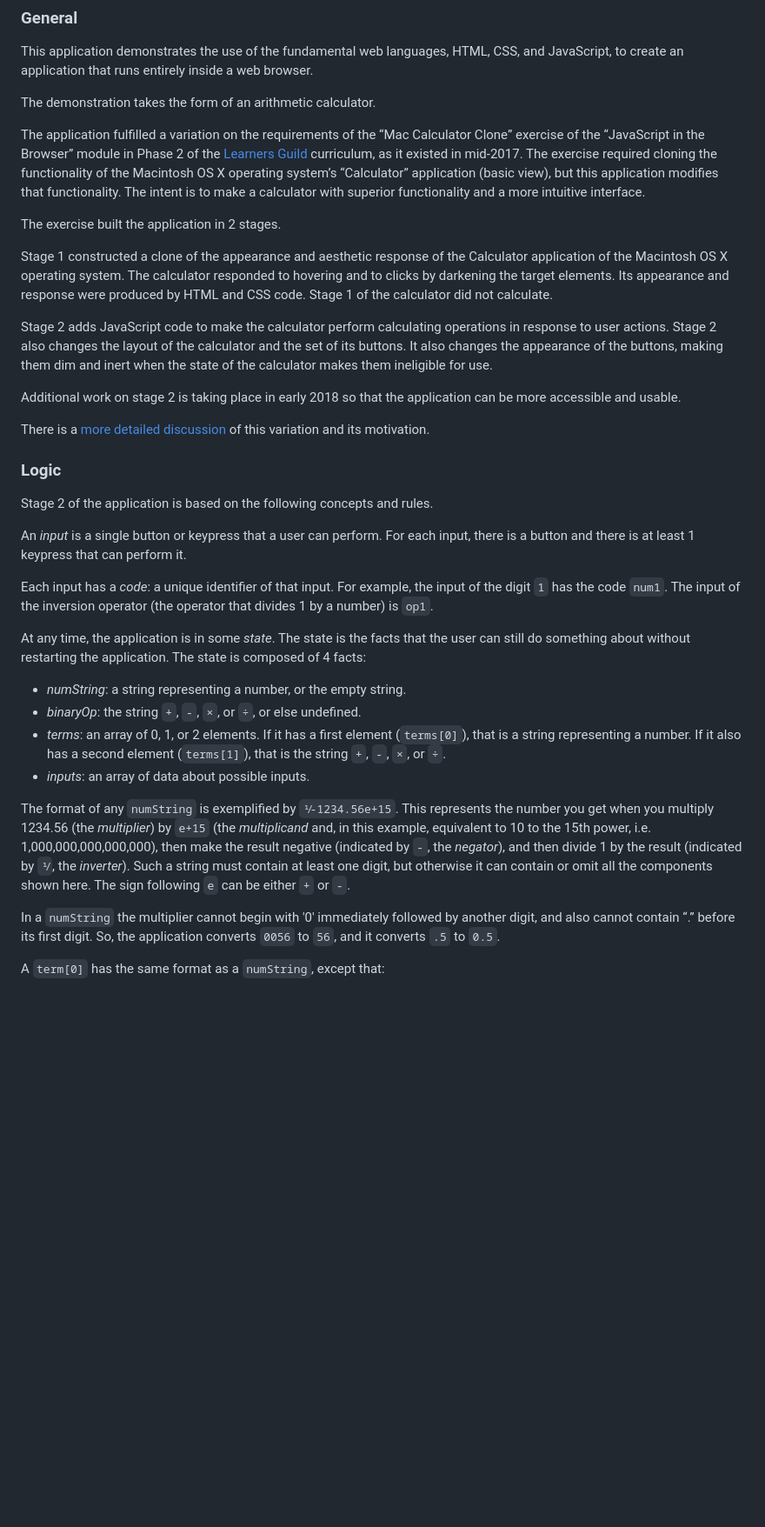
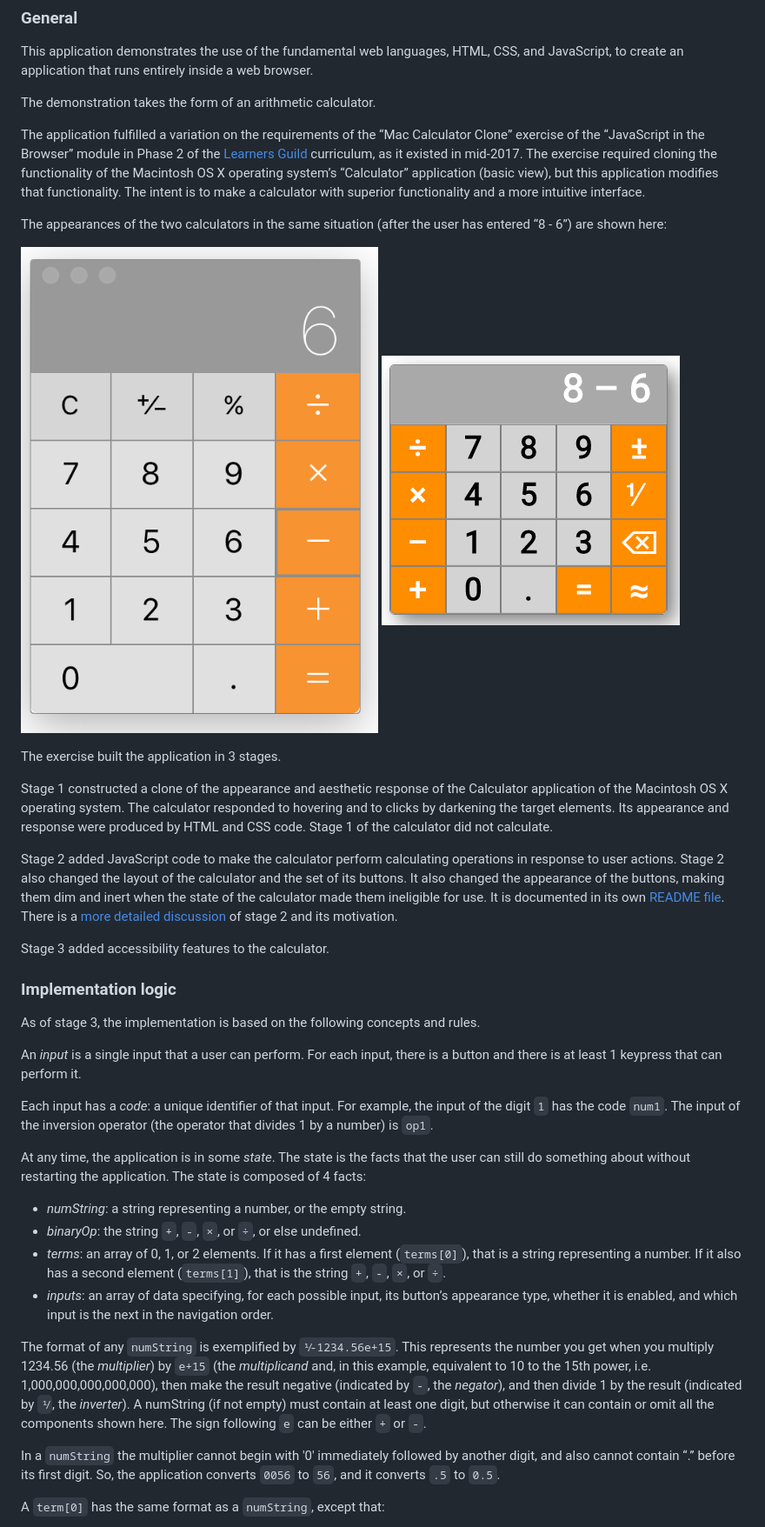
Before and after one commit to jrpool/calculator, a Markdown page: README3.md, the part around the change printed below. Shown: that part at 87% size. GitHub-like rendering; pictures changed too: calculator.png (added), maccalc.png (added); blank space fills up the shorter version.

Commit message:
Started editing stage-3 readme file. Added images of calculators.

```diff
--- a/README3.md
+++ b/README3.md
@@ -16,21 +16,24 @@ The demonstration takes the form of an arithmetic calculator.
 
 The application fulfilled a variation on the requirements of the “Mac Calculator Clone” exercise of the “JavaScript in the Browser” module in Phase 2 of the [Learners Guild][lg] curriculum, as it existed in mid-2017. The exercise required cloning the functionality of the Macintosh OS X operating system’s “Calculator” application (basic view), but this application modifies that functionality. The intent is to make a calculator with superior functionality and a more intuitive interface.
 
-The exercise built the application in 2 stages.
+The appearances of the two calculators in the same situation (after the user has entered “8 - 6”) are shown here:
+
+![alt text](maccalc.png "Mac calculator")
+![alt text](calculator.png "This calculator")
+
+The exercise built the application in 3 stages.
 
 Stage 1 constructed a clone of the appearance and aesthetic response of the Calculator application of the Macintosh OS X operating system. The calculator responded to hovering and to clicks by darkening the target elements. Its appearance and response were produced by HTML and CSS code. Stage 1 of the calculator did not calculate.
 
-Stage 2 adds JavaScript code to make the calculator perform calculating operations in response to user actions. Stage 2 also changes the layout of the calculator and the set of its buttons. It also changes the appearance of the buttons, making them dim and inert when the state of the calculator makes them ineligible for use.
+Stage 2 added JavaScript code to make the calculator perform calculating operations in response to user actions. Stage 2 also changed the layout of the calculator and the set of its buttons. It also changed the appearance of the buttons, making them dim and inert when the state of the calculator made them ineligible for use. It is documented in its own [README file](README2.md). There is a [more detailed discussion](http://stulta.com/forumo/archives/2089) of stage 2 and its motivation.
 
-Additional work on stage 2 is taking place in early 2018 so that the application can be more accessible and usable.
+Stage 3 added accessibility features to the calculator.
 
-There is a [more detailed discussion](http://stulta.com/forumo/archives/2089) of this variation and its motivation.
+### Implementation logic
 
-### Logic
+As of stage 3, the implementation is based on the following concepts and rules.
 
-Stage 2 of the application is based on the following concepts and rules.
-
-An _input_ is a single button or keypress that a user can perform. For each input, there is a button and there is at least 1 keypress that can perform it.
+An _input_ is a single input that a user can perform. For each input, there is a button and there is at least 1 keypress that can perform it.
 
 Each input has a _code_: a unique identifier of that input. For example, the input of the digit `1` has the code `num1`. The input of the inversion operator (the operator that divides 1 by a number) is `op1`.
 
@@ -39,9 +42,9 @@ At any time, the application is in some _state_. The state is the facts that the
 - _numString_: a string representing a number, or the empty string.
 - _binaryOp_: the string `+`, `-`, `×`, or `÷`, or else undefined.
 - _terms_: an array of 0, 1, or 2 elements. If it has a first element (`terms[0]`), that is a string representing a number. If it also has a second element (`terms[1]`), that is the string `+`, `-`, `×`, or `÷`.
-- _inputs_: an array of data about possible inputs.
+- _inputs_: an array of data specifying, for each possible input, its button’s appearance type, whether it is enabled, and which input is the next in the navigation order.
 
-The format of any `numString` is exemplified by `⅟-1234.56e+15`. This represents the number you get when you multiply 1234.56 (the _multiplier_) by `e+15` (the _multiplicand_ and, in this example, equivalent to 10 to the 15th power, i.e. 1,000,000,000,000,000), then make the result negative (indicated by `-`, the _negator_), and then divide 1 by the result (indicated by `⅟`, the _inverter_). Such a string must contain at least one digit, but otherwise it can contain or omit all the components shown here. The sign following `e` can be either `+` or `-`.
+The format of any `numString` is exemplified by `⅟-1234.56e+15`. This represents the number you get when you multiply 1234.56 (the _multiplier_) by `e+15` (the _multiplicand_ and, in this example, equivalent to 10 to the 15th power, i.e. 1,000,000,000,000,000), then make the result negative (indicated by `-`, the _negator_), and then divide 1 by the result (indicated by `⅟`, the _inverter_). A numString (if not empty) must contain at least one digit, but otherwise it can contain or omit all the components shown here. The sign following `e` can be either `+` or `-`.
 
 In a `numString` the multiplier cannot begin with '0' immediately followed by another digit, and also cannot contain “.” before its first digit. So, the application converts `0056` to `56`, and it converts `.5` to `0.5`.
 
```
Also changed, not shown: other parts of README3.md (+1 -1 lines), README2.md (+1 -1 lines).
